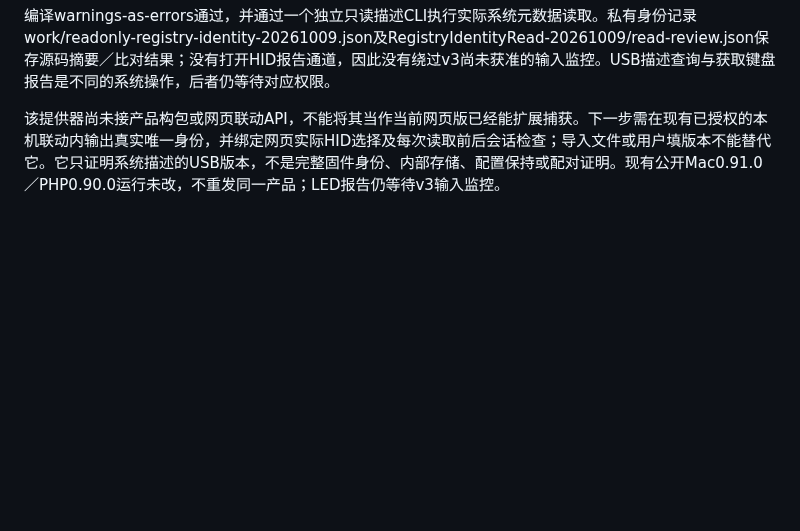
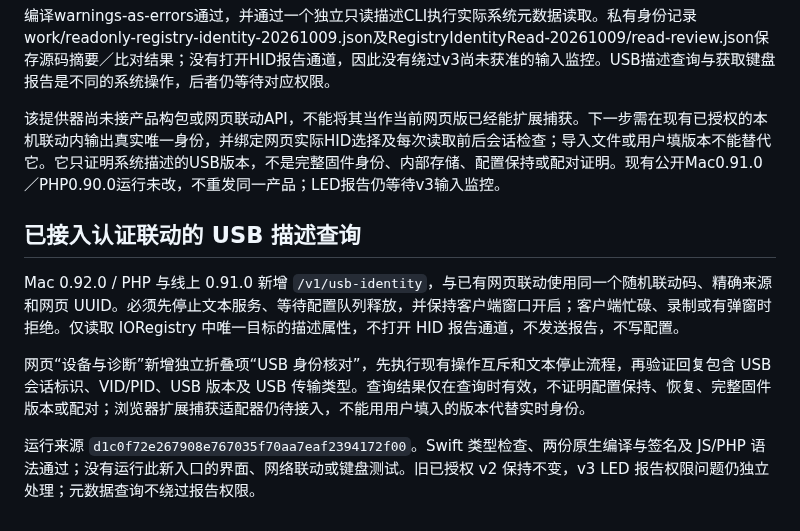
Before and after one commit to 5hux1n/CherryMac, a Markdown page: docs/设备设置字段研究.md, the part around the change. Rendered like a GitHub page; blank space fills up the shorter version.

```diff
--- a/docs/设备设置字段研究.md
+++ b/docs/设备设置字段研究.md
@@ -874,3 +874,12 @@ Report4完整64字节由专用回调收集，其余报告不观察／记录；
 编译warnings-as-errors通过，并通过一个独立只读描述CLI执行实际系统元数据读取。私有身份记录work/readonly-registry-identity-20261009.json及RegistryIdentityRead-20261009/read-review.json保存源码摘要／比对结果；没有打开HID报告通道，因此没有绕过v3尚未获准的输入监控。USB描述查询与获取键盘报告是不同的系统操作，后者仍等待对应权限。
 
 该提供器尚未接产品构包或网页联动API，不能将其当作当前网页版已经能扩展捕获。下一步需在现有已授权的本机联动内输出真实唯一身份，并绑定网页实际HID选择及每次读取前后会话检查；导入文件或用户填版本不能替代它。它只证明系统描述的USB版本，不是完整固件身份、内部存储、配置保持或配对证明。现有公开Mac0.91.0／PHP0.90.0运行未改，不重发同一产品；LED报告仍等待v3输入监控。
+
+
+## 已接入认证联动的 USB 描述查询
+
+Mac 0.92.0 / PHP 与线上 0.91.0 新增 `/v1/usb-identity`，与已有网页联动使用同一个随机联动码、精确来源和网页 UUID。必须先停止文本服务、等待配置队列释放，并保持客户端窗口开启；客户端忙碌、录制或有弹窗时拒绝。仅读取 IORegistry 中唯一目标的描述属性，不打开 HID 报告通道，不发送报告，不写配置。
+
+网页“设备与诊断”新增独立折叠项“USB 身份核对”，先执行现有操作互斥和文本停止流程，再验证回复包含 USB 会话标识、VID/PID、USB 版本及 USB 传输类型。查询结果仅在查询时有效，不证明配置保持、恢复、完整固件版本或配对；浏览器扩展捕获适配器仍待接入，不能用用户填入的版本代替实时身份。
+
+运行来源 `d1c0f72e267908e767035f70aa7eaf2394172f00`。Swift 类型检查、两份原生编译与签名及 JS/PHP 语法通过；没有运行此新入口的界面、网络联动或键盘测试。旧已授权 v2 保持不变，v3 LED 报告权限问题仍独立处理；元数据查询不绕过报告权限。
```
Also changed, not shown: docs/公开预览版发布.md (+8 -0 lines), docs/当前功能与验收状态.md (+1 -1 lines).
